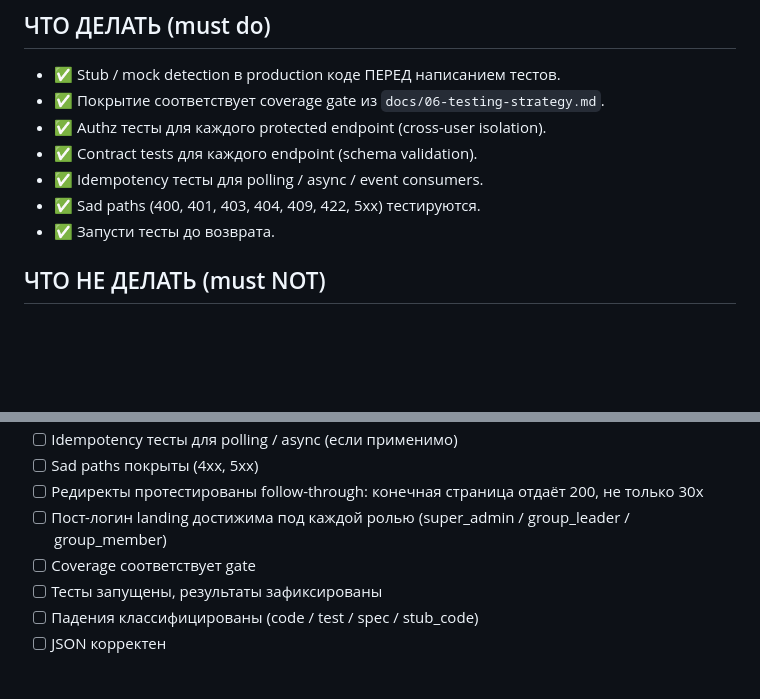
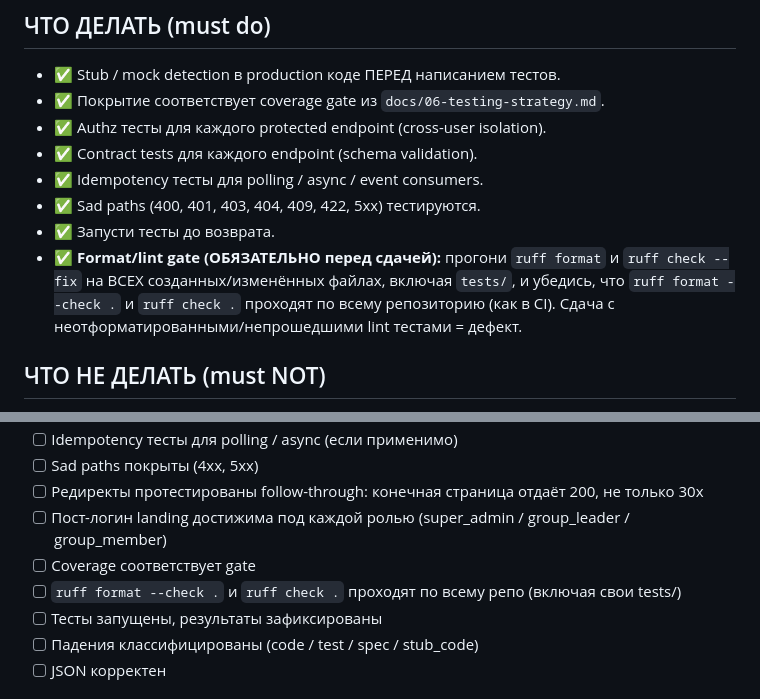
Before and after one commit to eliseiv/sms-agregator, a Markdown page: .claude/agents/qa.md, 2 parts joined by grey strips. GitHub-like rendering; blank space fills up the shorter version.

Commit message:
chore(cu): qa.md — require ruff format/check on created tests before handoff
Co-Authored-By: Claude Opus 4.8 (1M context) <noreply@anthropic.com>

```diff
--- a/.claude/agents/qa.md
+++ b/.claude/agents/qa.md
@@ -159,6 +159,7 @@ JSON по формату ниже.
 - ✅ Idempotency тесты для polling / async / event consumers.
 - ✅ Sad paths (400, 401, 403, 404, 409, 422, 5xx) тестируются.
 - ✅ Запусти тесты до возврата.
+- ✅ **Format/lint gate (ОБЯЗАТЕЛЬНО перед сдачей):** прогони `ruff format` и `ruff check --fix` на ВСЕХ созданных/изменённых файлах, включая `tests/`, и убедись, что `ruff format --check .` и `ruff check .` проходят по всему репозиторию (как в CI). Сдача с неотформатированными/непрошедшими lint тестами = дефект.
 
 ## ЧТО НЕ ДЕЛАТЬ (must NOT)
 
@@ -252,6 +253,7 @@ JSON по формату ниже.
 - [ ] Редиректы протестированы follow-through: конечная страница отдаёт 200, не только 30x
 - [ ] Пост-логин landing достижима под каждой ролью (super_admin / group_leader / group_member)
 - [ ] Coverage соответствует gate
+- [ ] `ruff format --check .` и `ruff check .` проходят по всему репо (включая свои tests/)
 - [ ] Тесты запущены, результаты зафиксированы
 - [ ] Падения классифицированы (code / test / spec / stub_code)
 - [ ] JSON корректен
```
